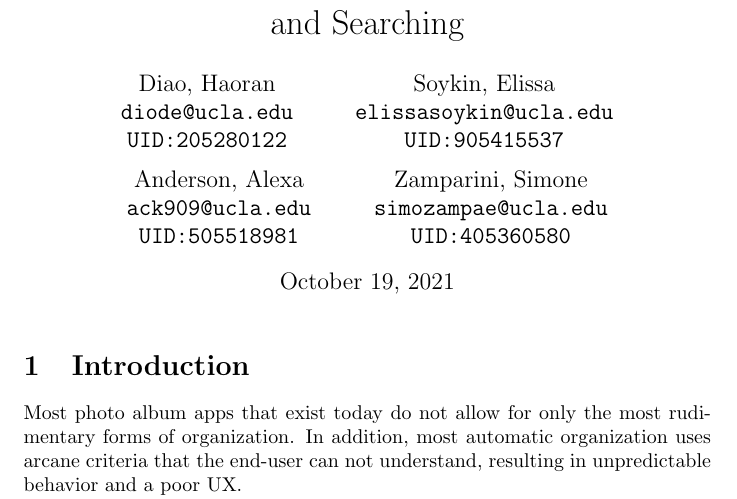
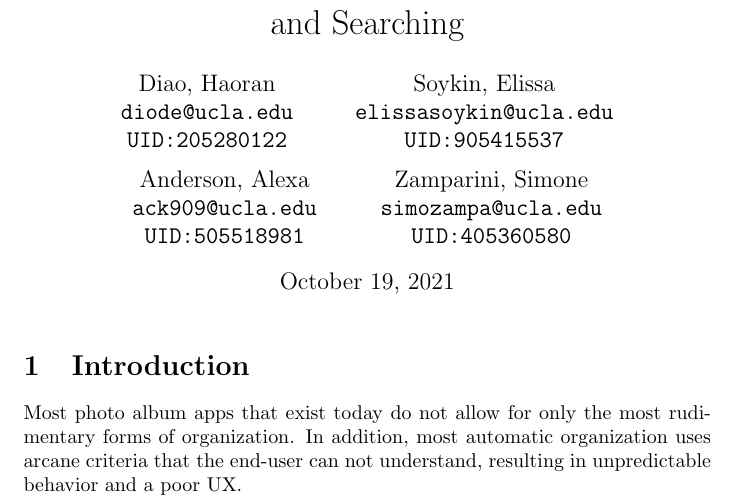
Before and after one commit to haoransdiao/cs35l-g, a LaTeX document (proposal.tex): part of page 1 of 2, cut so that both start at the same text. Compiled offline with pdfLaTeX.

Commit message:
Update proposal.tex

```diff
--- a/proposal.tex
+++ b/proposal.tex
@@ -7,7 +7,7 @@
 	\and
 	Anderson, Alexa\\ \texttt{ack909@ucla.edu}\\ \texttt{UID:505518981}
 	\and
-	Zamparini, Simone\\ \texttt{simozampae@ucla.edu}\\ \texttt{UID:405360580}
+	Zamparini, Simone\\ \texttt{simozampa@ucla.edu}\\ \texttt{UID:405360580}
 }
 \begin{document}
 \maketitle
```
